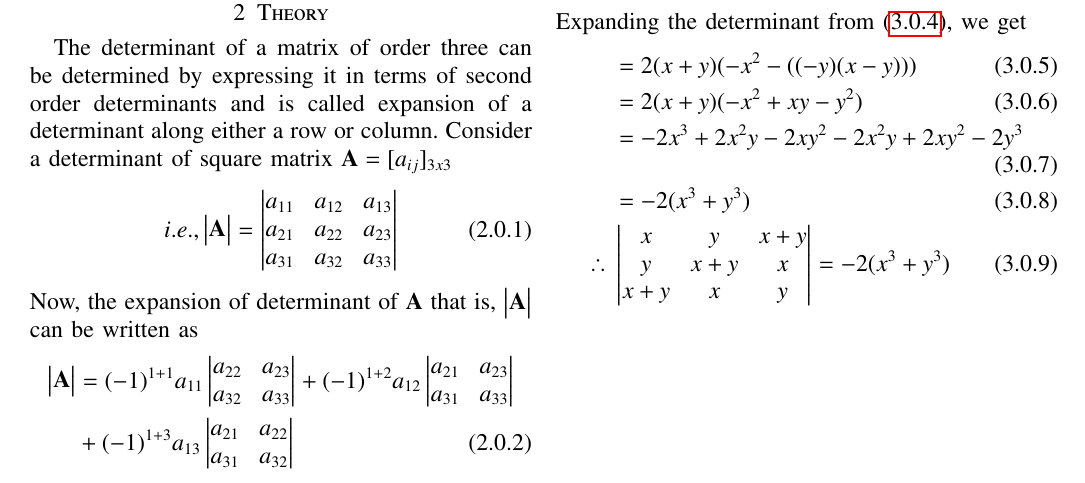
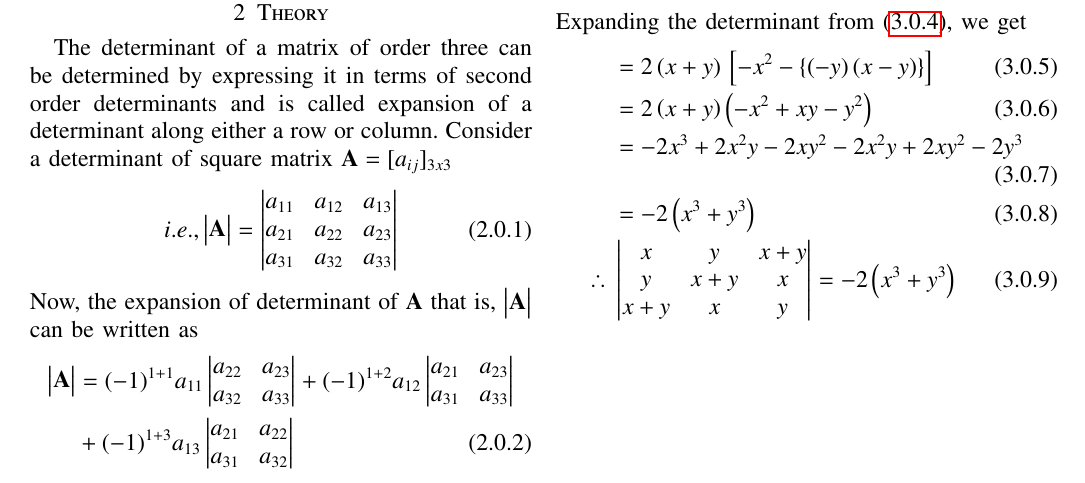
Before and after one commit to poojah15/EE5609_AI20MTECH14003, a LaTeX problem sheet (Assignment_4/document4.tex): part of the page, cut so that both start at the same text. Compiled offline with pdfLaTeX.

Commit message:
Add files via upload

```diff
--- a/Assignment_4/document4.tex
+++ b/Assignment_4/document4.tex
@@ -189,10 +189,10 @@ Generally, the properties of determinants are used while evaluating the determin
 \end{align}
 Expanding the determinant from \eqref{eq:eq1}, we get
 \begin{align}
-     &= 2(x + y)(-x^2 - ((-y)(x-y))) \\
-     &= 2(x + y)(-x^2 + xy - y^2)\\
+     &= 2\brak{x + y}\sbrak{-x^2 - \cbrak{\brak{-y}\brak{x-y}}}\\
+     &= 2\brak{x + y} \brak{-x^2 + xy - y^2}\\
      &= -2x^3 + 2x^2y - 2xy^2 - 2x^2y + 2xy^2 - 2y^3\\
-     &= -2(x^3 + y^3)\\
-     \therefore{}&\mydet{x & y & x+y\\ y & x+y & x\\ x+y & x &y} = -2(x^3 + y^3)
+     &= -2\brak{x^3 + y^3}\\
+     \therefore{}&\mydet{x & y & x+y\\ y & x+y & x\\ x+y & x &y} = -2\brak{x^3 + y^3}
 \end{align}
 \end{document}
```
Also changed, not shown: Assignment_4/document4.pdf.
